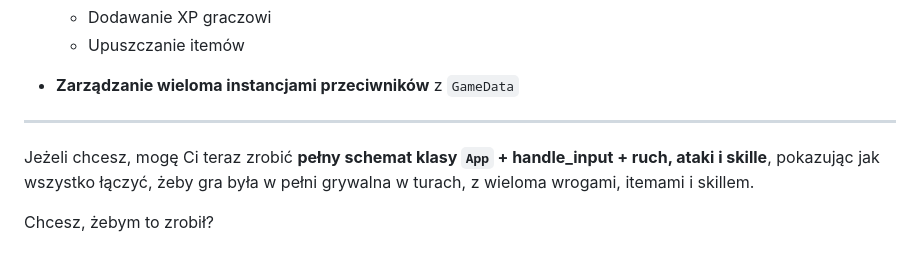
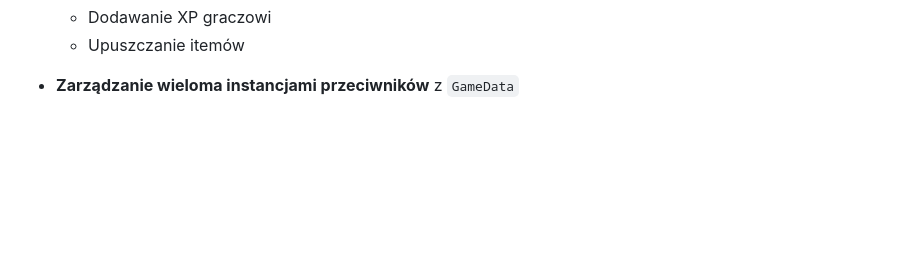
Before and after one commit to JOHNzPGG/gra-dungeon-crawler, a Markdown page: readme.md, the part around the change. Drawn GitHub-style; blank space fills up the shorter version.

```diff
--- a/readme.md
+++ b/readme.md
@@ -170,9 +170,3 @@ Super, mogę Ci zrobić przegląd całego projektu tak, jak wygląda teraz i jak
     * Dodawanie XP graczowi
     * Upuszczanie itemów
 * **Zarządzanie wieloma instancjami przeciwników** z `GameData`
-
----
-
-Jeżeli chcesz, mogę Ci teraz zrobić **pełny schemat klasy `App` + handle_input + ruch, ataki i skille**, pokazując jak wszystko łączyć, żeby gra była w pełni grywalna w turach, z wieloma wrogami, itemami i skillem.
-
-Chcesz, żebym to zrobił?
```
